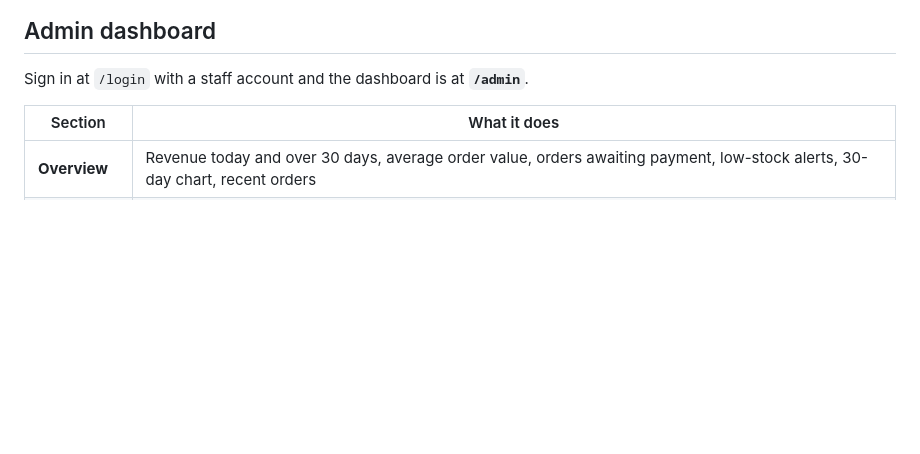
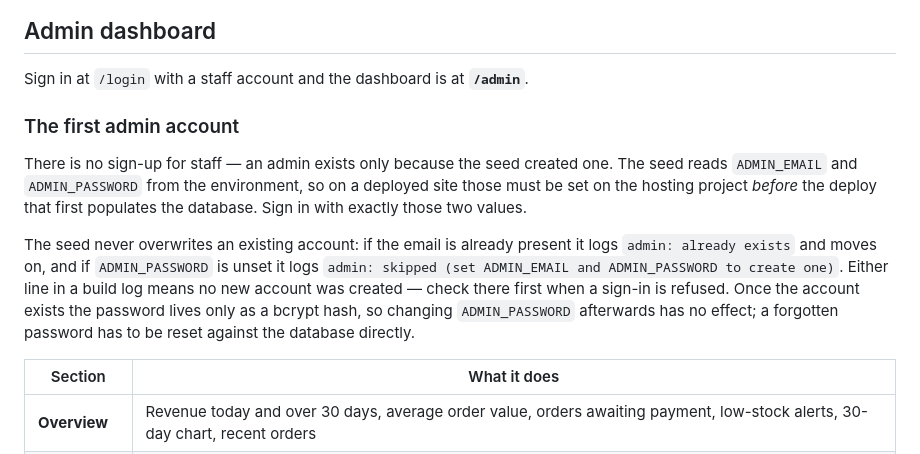
Before and after one commit to Shahzar07/Bioplus, a Markdown page: README.md, the part around the change. Rendered like a GitHub page; blank space fills up the shorter version.

Commit message:
Document how the first admin account is created
The dashboard has no staff sign-up: the only admin is the one the seed creates
from ADMIN_EMAIL and ADMIN_PASSWORD, which has to be set on the host before the
deploy that first populates the database. Nothing said so, and a refused
sign-in gives no hint that the account was simply never made — the build log
line (`admin: created`, `already exists`, or `skipped`) is the only place that
shows it, so point at it.

Also records that the password is only stored as a bcrypt hash, so changing
ADMIN_PASSWORD later does nothing.

Co-Authored-By: Claude <noreply@anthropic.com>
Claude-Session: https://claude.ai/code/session_016q2KWLkHToGhcKATH2vQLU

```diff
--- a/README.md
+++ b/README.md
@@ -83,6 +83,19 @@ muted and looped.
 ## Admin dashboard
 
 Sign in at `/login` with a staff account and the dashboard is at **`/admin`**.
+
+### The first admin account
+
+There is no sign-up for staff — an admin exists only because the seed created one. The seed reads `ADMIN_EMAIL`
+and `ADMIN_PASSWORD` from the environment, so on a deployed site those must be set on the hosting project
+*before* the deploy that first populates the database. Sign in with exactly those two values.
+
+The seed never overwrites an existing account: if the email is already present it logs
+`admin: already exists` and moves on, and if `ADMIN_PASSWORD` is unset it logs
+`admin: skipped (set ADMIN_EMAIL and ADMIN_PASSWORD to create one)`. Either line in a build log means no new
+account was created — check there first when a sign-in is refused. Once the account exists the password lives
+only as a bcrypt hash, so changing `ADMIN_PASSWORD` afterwards has no effect; a forgotten password has to be
+reset against the database directly.
 
 | Section | What it does |
 | --- | --- |
```
